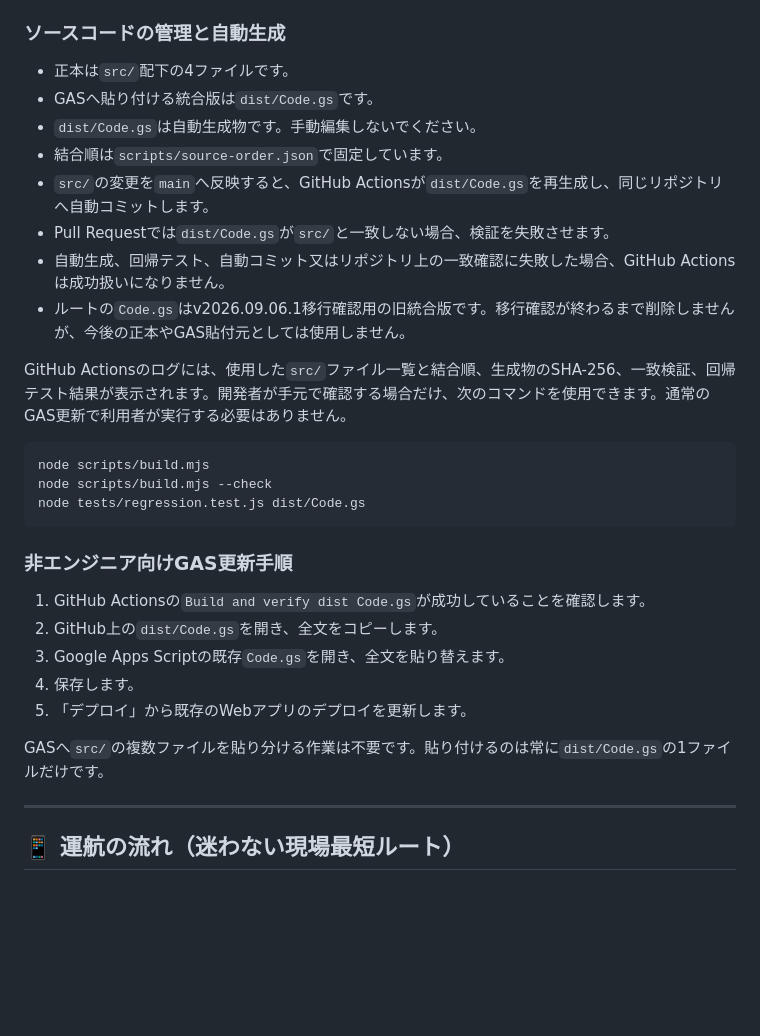
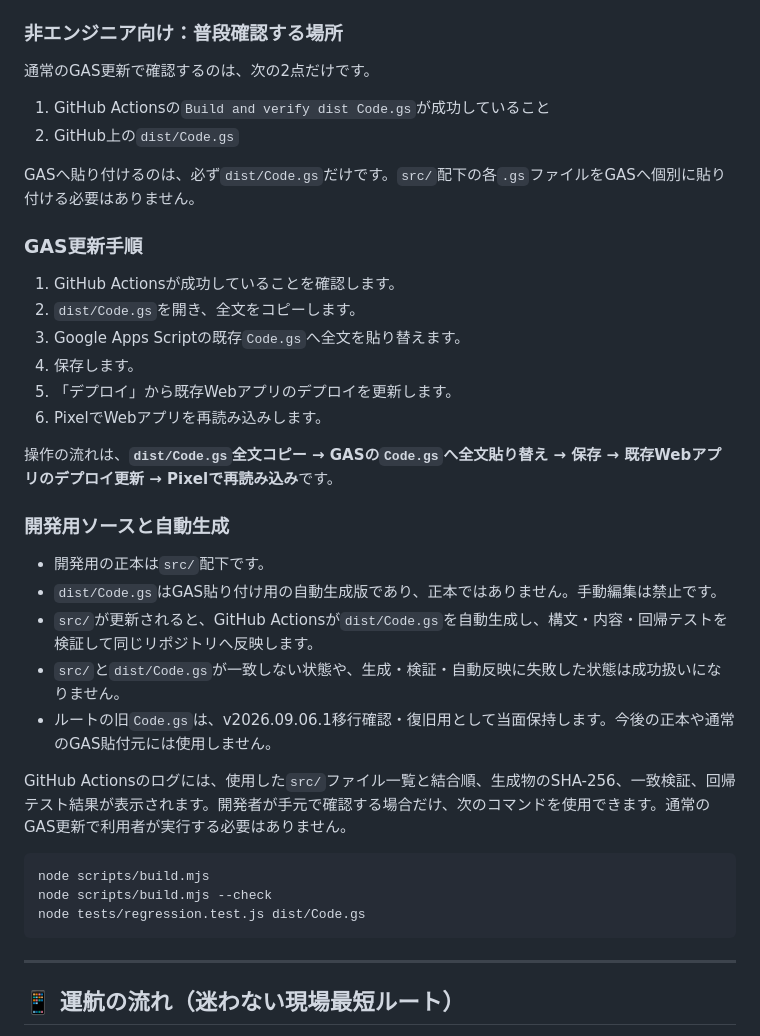
Before and after one commit to ikifuse/autel-evo-lite-flight-log, a Markdown page: README.md, the part around the change. Drawn GitHub-style; blank space fills up the shorter version.

````diff
--- a/README.md
+++ b/README.md
@@ -149,16 +149,33 @@ BAT_1～BAT_7は機体累計の算出元には使用せず、従来どおり各
 * **ソース管理**: `src/`配下の分割ファイルを正本として管理
 * **配布形態**: 自動生成された`dist/Code.gs`単一ファイル（コピー＆ペーストで即デプロイ可能）
 
-### ソースコードの管理と自動生成
+### 非エンジニア向け：普段確認する場所
 
-- 正本は`src/`配下の4ファイルです。
-- GASへ貼り付ける統合版は`dist/Code.gs`です。
-- `dist/Code.gs`は自動生成物です。手動編集しないでください。
-- 結合順は`scripts/source-order.json`で固定しています。
-- `src/`の変更を`main`へ反映すると、GitHub Actionsが`dist/Code.gs`を再生成し、同じリポジトリへ自動コミットします。
-- Pull Requestでは`dist/Code.gs`が`src/`と一致しない場合、検証を失敗させます。
-- 自動生成、回帰テスト、自動コミット又はリポジトリ上の一致確認に失敗した場合、GitHub Actionsは成功扱いになりません。
-- ルートの`Code.gs`はv2026.09.06.1移行確認用の旧統合版です。移行確認が終わるまで削除しませんが、今後の正本やGAS貼付元としては使用しません。
+通常のGAS更新で確認するのは、次の2点だけです。
+
+1. GitHub Actionsの`Build and verify dist Code.gs`が成功していること
+2. GitHub上の`dist/Code.gs`
+
+GASへ貼り付けるのは、必ず`dist/Code.gs`だけです。`src/`配下の各`.gs`ファイルをGASへ個別に貼り付ける必要はありません。
+
+### GAS更新手順
+
+1. GitHub Actionsが成功していることを確認します。
+2. `dist/Code.gs`を開き、全文をコピーします。
+3. Google Apps Scriptの既存`Code.gs`へ全文を貼り替えます。
+4. 保存します。
+5. 「デプロイ」から既存Webアプリのデプロイを更新します。
+6. PixelでWebアプリを再読み込みします。
+
+操作の流れは、**`dist/Code.gs`全文コピー → GASの`Code.gs`へ全文貼り替え → 保存 → 既存Webアプリのデプロイ更新 → Pixelで再読み込み**です。
+
+### 開発用ソースと自動生成
+
+- 開発用の正本は`src/`配下です。
+- `dist/Code.gs`はGAS貼り付け用の自動生成版であり、正本ではありません。手動編集は禁止です。
+- `src/`が更新されると、GitHub Actionsが`dist/Code.gs`を自動生成し、構文・内容・回帰テストを検証して同じリポジトリへ反映します。
+- `src/`と`dist/Code.gs`が一致しない状態や、生成・検証・自動反映に失敗した状態は成功扱いになりません。
+- ルートの旧`Code.gs`は、v2026.09.06.1移行確認・復旧用として当面保持します。今後の正本や通常のGAS貼付元には使用しません。
 
 GitHub Actionsのログには、使用した`src/`ファイル一覧と結合順、生成物のSHA-256、一致検証、回帰テスト結果が表示されます。開発者が手元で確認する場合だけ、次のコマンドを使用できます。通常のGAS更新で利用者が実行する必要はありません。
 
@@ -167,16 +184,6 @@ node scripts/build.mjs
 node scripts/build.mjs --check
 node tests/regression.test.js dist/Code.gs
 ```
-
-### 非エンジニア向けGAS更新手順
-
-1. GitHub Actionsの`Build and verify dist Code.gs`が成功していることを確認します。
-2. GitHub上の`dist/Code.gs`を開き、全文をコピーします。
-3. Google Apps Scriptの既存`Code.gs`を開き、全文を貼り替えます。
-4. 保存します。
-5. 「デプロイ」から既存のWebアプリのデプロイを更新します。
-
-GASへ`src/`の複数ファイルを貼り分ける作業は不要です。貼り付けるのは常に`dist/Code.gs`の1ファイルだけです。
 
 ---
 
````
Also changed, not shown: 01_ドローン運航記録_設計書.md (+40 -0 lines).
